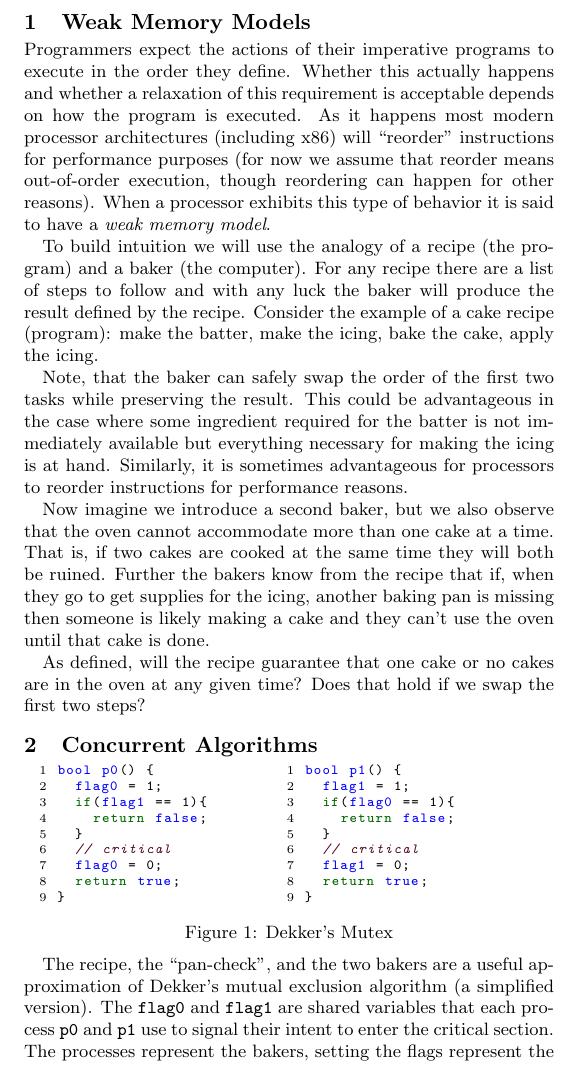
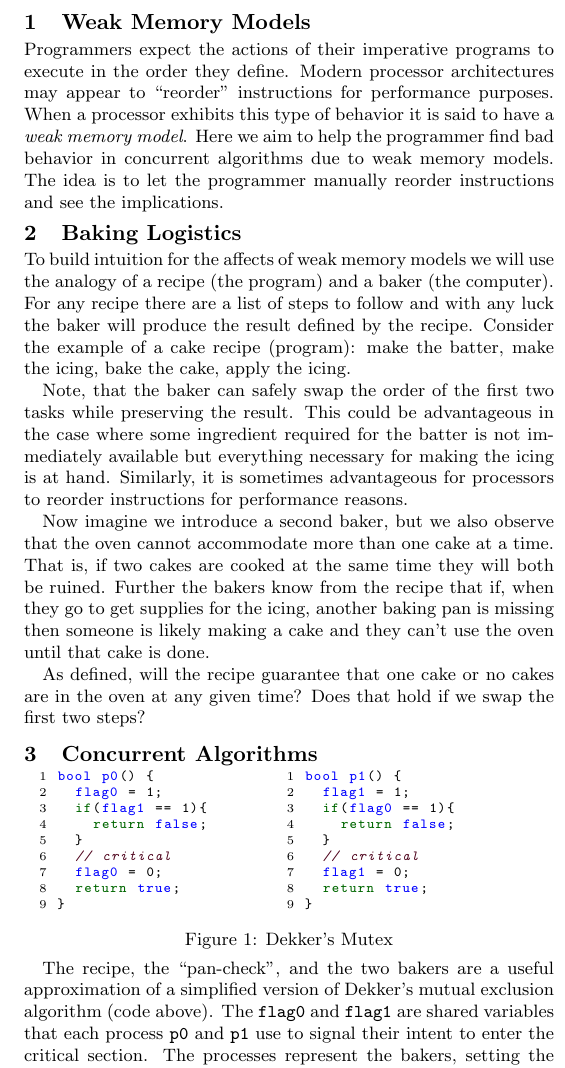
Before and after one commit to johnbender/cs-237b, a LaTeX document (essays/weak-memory-models.tex): part of one column of the page, cut so that both start at the same text. Compiled offline with pdfLaTeX.

Commit message:
update per feedback

```diff
--- a/essays/weak-memory-models.tex
+++ b/essays/weak-memory-models.tex
@@ -25,9 +25,13 @@
 \pagenumbering{gobble}
 \section{Weak Memory Models}
 \vspace{-0.25cm}
-Programmers expect the actions of their imperative programs to execute in the order they define. Whether this actually happens and whether a relaxation of this requirement is acceptable depends on how the program is executed. As it happens most modern processor architectures (including x86) will ``reorder'' instructions for performance purposes (for now we assume that reorder means out-of-order execution, though reordering can happen for other reasons). When a processor exhibits this type of behavior it is said to have a \textit{weak memory model}.
+Programmers expect the actions of their imperative programs to execute in the order they define. Modern processor architectures may appear to ``reorder'' instructions for performance purposes. When a processor exhibits this type of behavior it is said to have a \textit{weak memory model}. Here we aim to help the programmer find bad behavior in concurrent algorithms due to weak memory models. The idea is to let the programmer manually reorder instructions and see the implications.
 
-To build intuition we will use the analogy of a recipe (the program) and a baker (the computer). For any recipe there are a list of steps to follow and with any luck the baker will produce the result defined by the recipe. Consider the example of a cake recipe (program): make the batter, make the icing, bake the cake, apply the icing.
+\vspace{-0.35cm}
+\section{Baking Logistics}
+\vspace{-0.25cm}
+
+To build intuition for the affects of weak memory models we will use the analogy of a recipe (the program) and a baker (the computer). For any recipe there are a list of steps to follow and with any luck the baker will produce the result defined by the recipe. Consider the example of a cake recipe (program): make the batter, make the icing, bake the cake, apply the icing.
 
 Note, that the baker can safely swap the order of the first two tasks while preserving the result. This could be advantageous in the case where some ingredient required for the batter is not immediately available but everything necessary for making the icing is at hand. Similarly, it is sometimes advantageous for processors to reorder instructions for performance reasons.
 
@@ -68,7 +72,7 @@ As defined, will the recipe guarantee that one cake or no cakes are in the oven
   \vspace{-0.25cm}
 \end{figure}
 
-The recipe, the ``pan-check'', and the two bakers are a useful approximation of Dekker's mutual exclusion algorithm (a simplified version). The \ttf{flag0} and \ttf{flag1} are shared variables that each process \ttf{p0} and \ttf{p1} use to signal their intent to enter the critical section. The processes represent the bakers, setting the flags represent the procurement of a baking pan, checking the flags represents checking for a missing pan when making the icing, and the ``critical section'' represents the oven.
+The recipe, the ``pan-check'', and the two bakers are a useful approximation of a simplified version of Dekker's mutual exclusion algorithm (code above). The \ttf{flag0} and \ttf{flag1} are shared variables that each process \ttf{p0} and \ttf{p1} use to signal their intent to enter the critical section. The processes represent the bakers, setting the flags represent the procurement of a baking pan, checking the flags represents checking for a missing pan when making the icing, and the ``critical section'' represents the oven.
 
 We can ask the same questions from above of Dekker's algorithm. If it executes as defined is it ever possible for both processes to enter the critical section? If not, will swapping store to \ttf{flag0} or \ttf{flag1} with the corresponding load of \ttf{flag1} and \ttf{flag0} make it possible for both processes to enter the critical section?
 
@@ -80,6 +84,7 @@ It turns out the answers are ``no'' and ``yes'', but the reasons why are not imm
 One way to determine whether swapping instructions will cause bad behavior is to find a counter example. Doing this by hand plays out as follows: move one of the stores or loads around, try an execution for the instructions in each process, trace the result in your head, repeat steps two and three until you think you've exhausted the possible interleavings, start at step one.
 
 With this approach, assuming the assignment to \ttf{flag0} in \ttf{p0} is allowed to reorder with the check of \ttf{flag1}, we can find the following execution:
+\vspace{-0.1cm}
 \begin{align*}
     & \mathsf{p}0                 &  & \mathsf{p}1            & \\
     & \mathsf{\mathsf{flag}1} = 0 &  &                        & \\
```
Also changed, not shown: essays/weak-memory-models.tex (4 more changed lines).
